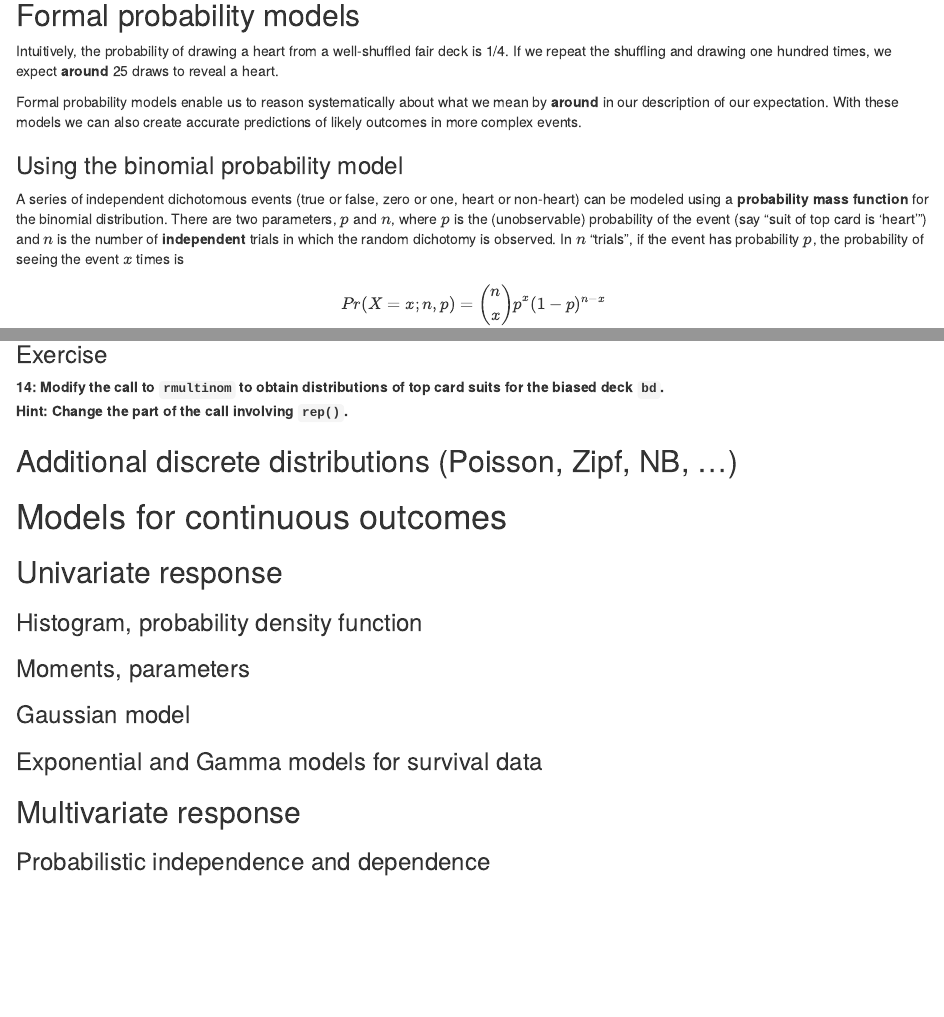
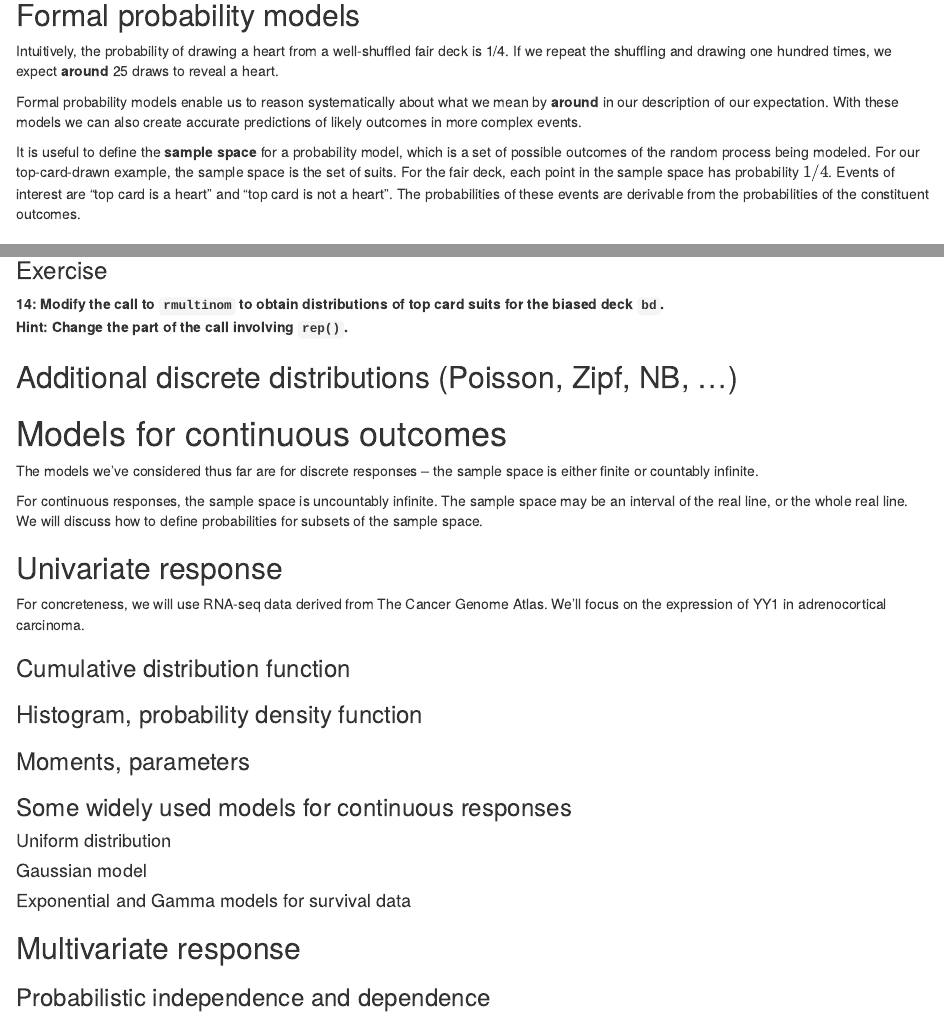
Before and after one commit to vjcitn/CSHstats, an R Markdown document (vignettes/S1_probability.Rmd): the page in a window 1100 px wide, from 4300 px down, and a second part further down, joined at a grey line. Rendered offline with R 4.5, knitr and Pandoc, with nearby package versions; some code elsewhere in the file could not run offline.

Commit message:
minor changes

```diff
--- a/vignettes/S1_probability.Rmd
+++ b/vignettes/S1_probability.Rmd
@@ -202,6 +203,16 @@ Formal probability models enable us to reason systematically about
 what we mean by **around** in our description of our expectation.
 With these models we can also create accurate predictions of likely outcomes in
 more complex events.
+
+It is useful to define the **sample space** for a probability model,
+which is a set of possible outcomes of the random process being
+modeled.  For our top-card-drawn example, the sample space
+is the set of suits.  For the fair deck, each point
+in the sample space has probability $1/4$.
+Events of interest are "top card is a heart"
+and "top card is not a heart".  The probabilities of
+these events are derivable from the probabilities of
+the constituent outcomes.
 
 ### Using the binomial probability model
 
@@ -365,15 +376,33 @@ Hint: Change the part of the call involving `rep()`.**
 
 # Models for continuous outcomes
 
+The models we've considered thus far are for discrete
+responses -- the sample space is either finite or countably infinite.
+
+For continuous responses, the sample space is uncountably
+infinite.  The sample space may be an interval of the real line,
+or the whole real line.  We will discuss how to
+define probabilities for subsets of the sample space.
+
 ## Univariate response
+
+For concreteness, we will use RNA-seq data derived
+from The Cancer Genome Atlas.  We'll focus on the
+expression of YY1 in adrenocortical carcinoma.
+
+### Cumulative distribution function
 
 ### Histogram, probability density function
 
 ### Moments, parameters
 
-### Gaussian model
+### Some widely used models for continuous responses
 
-### Exponential and Gamma models for survival data
+#### Uniform distribution
+
+#### Gaussian model
+
+#### Exponential and Gamma models for survival data
 
 ## Multivariate response
 
```
Also changed, not shown: vignettes/S1_probability.Rmd (3 more changed lines).
